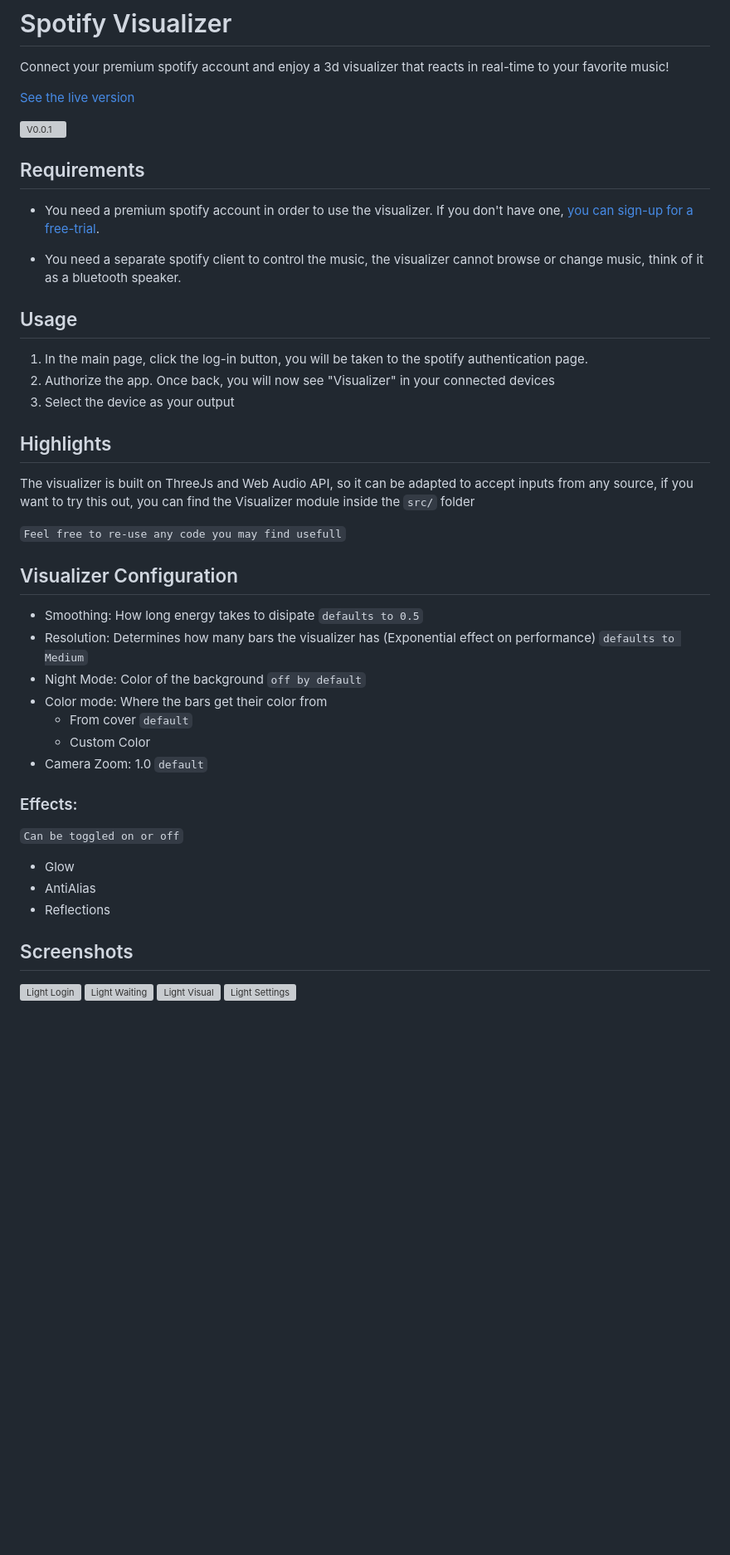
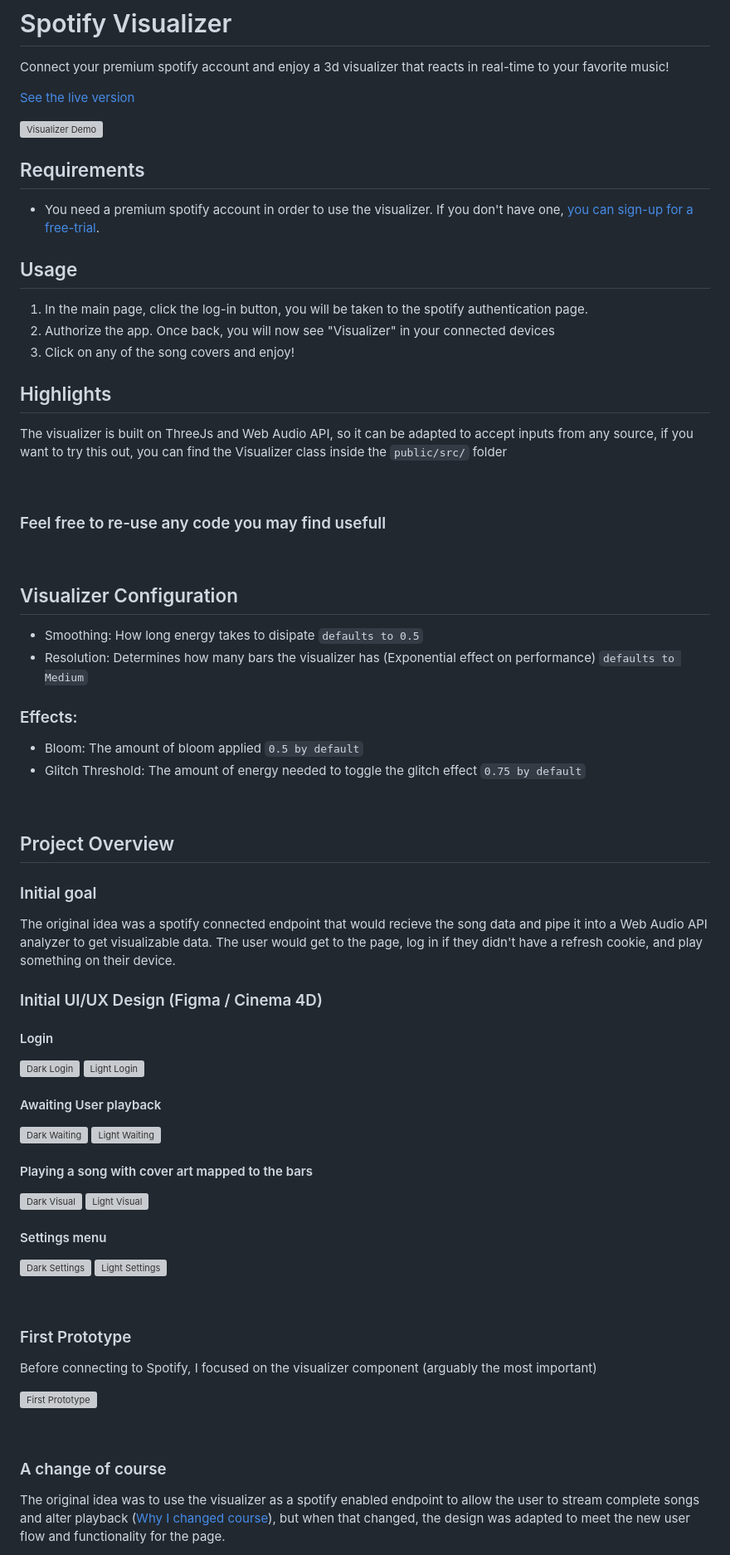
Before and after one commit to Dpalme/spotify-visualizer, a Markdown page: README.md, the part around one of its changes. Shown at 83% size. GitHub-like rendering; blank space fills up the shorter version; grey boxes are pictures that could not be loaded.

```diff
--- a/README.md
+++ b/README.md
@@ -6,42 +6,77 @@ Connect your premium spotify account and enjoy a 3d visualizer that reacts in re
 
-![V0.0.1](https://dpalmer.in/spotify-visualizer/imgs/V0.0.1SS.jpg "V0.0.1 Prototype")
+![Visualizer Demo](https://dpalmer.in/spotify-visualizer/imgs/DarkFinalDesign.png "Visualizer Demo")
 
 ## Requirements
 
 - You need a premium spotify account in order to use the visualizer. If you don't have one, [you can sign-up for a free-trial](https://spotify.com).
 
-- You need a separate spotify client to control the music, the visualizer cannot browse or change music, think of it as a bluetooth speaker.
-
 ## Usage
 
 1. In the main page, click the log-in button, you will be taken to the spotify authentication page.
 2. Authorize the app. Once back, you will now see "Visualizer" in your connected devices
-3. Select the device as your output
+3. Click on any of the song covers and enjoy!
 
 ## Highlights
 
-The visualizer is built on ThreeJs and Web Audio API, so it can be adapted to accept inputs from any source, if you want to try this out, you can find the Visualizer module inside the `src/` folder
+The visualizer is built on ThreeJs and Web Audio API, so it can be adapted to accept inputs from any source, if you want to try this out, you can find the Visualizer class inside the `public/src/` folder
 
-`Feel free to re-use any code you may find usefull`
+&nbsp;
+
+### Feel free to re-use any code you may find usefull
+
+&nbsp;
 
 ## Visualizer Configuration
 
 - Smoothing: How long energy takes to disipate `defaults to 0.5`
 - Resolution: Determines how many bars the visualizer has (Exponential effect on performance) `defaults to Medium`
-- Night Mode: Color of the background `off by default`
-- Color mode: Where the bars get their color from
-    - From cover `default`
-    - Custom Color
-- Camera Zoom: 1.0 `default`
 
 ### Effects:
-`Can be toggled on or off`
-- Glow
-- AntiAlias
-- Reflections
 
-## Screenshots
+- Bloom: The amount of bloom applied `0.5 by default`
+- Glitch Threshold: The amount of energy needed to toggle the glitch effect `0.75 by default`
+
+&nbsp;
+
+## Project Overview
+
+### Initial goal
+
+The original idea was a spotify connected endpoint that would recieve the song data and pipe it into a Web Audio API analyzer to get visualizable data. The user would get to the page, log in if they didn't have a refresh cookie, and play something on their device.
+
+### Initial UI/UX Design (Figma / Cinema 4D)
+
+#### Login
+
+![Dark Login](https://dpalmer.in/spotify-visualizer/imgs/Dark_Login.jpg "Dark Login")
 ![Light Login](https://dpalmer.in/spotify-visualizer/imgs/Light_Login.jpg "Light Login")
+
+#### Awaiting User playback
+
+![Dark Waiting](https://dpalmer.in/spotify-visualizer/imgs/Dark_Waiting.jpg "Dark Waiting")
 ![Light Waiting](https://dpalmer.in/spotify-visualizer/imgs/Light_Waiting.jpg "Light Waiting")
+
+#### Playing a song with cover art mapped to the bars
+
+![Dark Visual](https://dpalmer.in/spotify-visualizer/imgs/Dark_Visual.jpg "Dark Visual")
 ![Light Visual](https://dpalmer.in/spotify-visualizer/imgs/Light_Visual.jpg "Light Visual")
+
+#### Settings menu
+
+![Dark Settings](https://dpalmer.in/spotify-visualizer/imgs/Dark_Settings.jpg "Dark Settings")
 ![Light Settings](https://dpalmer.in/spotify-visualizer/imgs/Light_Settings.jpg "Light Settings")
+
+&nbsp;
+
+### First Prototype
+
+Before connecting to Spotify, I focused on the visualizer component (arguably the most important)
+
+![First Prototype](https://dpalmer.in/spotify-visualizer/imgs/V0.0.1SS.jpg?raw=true "First Prototype")
+
+&nbsp;
+
+### A change of course
+
+The original idea was to use the visualizer as a spotify enabled endpoint to allow the user to stream complete songs and alter playback ([Why I changed course](#song-data-limitation)), but when that changed, the design was adapted to meet the new user flow and functionality for the page.
+
```
Also changed, not shown: other parts of README.md (+73 -42 lines).
